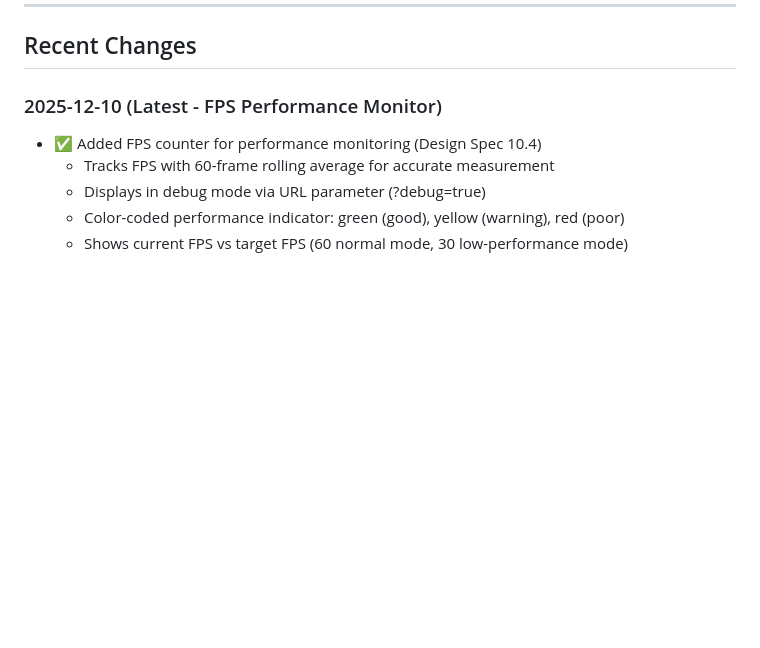
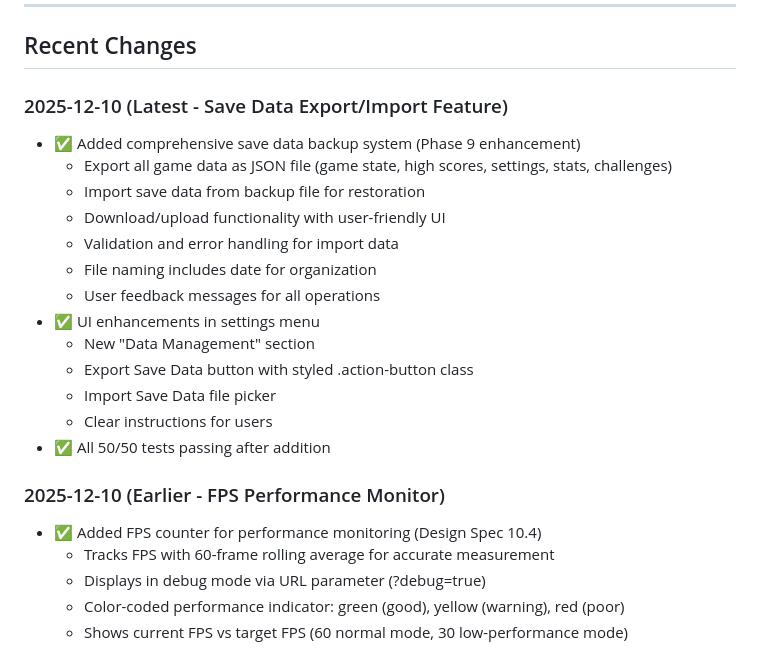
Before and after one commit to JonathanAlphonso/coin-pusher-world, a Markdown page: docs/implementation-status.md, the part around the change. Drawn GitHub-style; blank space fills up the shorter version.

Commit message:
Update implementation status with export/import feature
- Document new save data backup system
- Added to Recent Changes section
- All tests still passing (50/50)

🤖 Generated with [Claude Code](https://claude.com/claude-code)

Co-Authored-By: Claude Sonnet 4.5 <noreply@anthropic.com>

```diff
--- a/docs/implementation-status.md
+++ b/docs/implementation-status.md
@@ -265,7 +265,22 @@ All low-priority items complete! ✅
 
 ## Recent Changes
 
-### 2025-12-10 (Latest - FPS Performance Monitor)
+### 2025-12-10 (Latest - Save Data Export/Import Feature)
+- ✅ Added comprehensive save data backup system (Phase 9 enhancement)
+  - Export all game data as JSON file (game state, high scores, settings, stats, challenges)
+  - Import save data from backup file for restoration
+  - Download/upload functionality with user-friendly UI
+  - Validation and error handling for import data
+  - File naming includes date for organization
+  - User feedback messages for all operations
+- ✅ UI enhancements in settings menu
+  - New "Data Management" section
+  - Export Save Data button with styled .action-button class
+  - Import Save Data file picker
+  - Clear instructions for users
+- ✅ All 50/50 tests passing after addition
+
+### 2025-12-10 (Earlier - FPS Performance Monitor)
 - ✅ Added FPS counter for performance monitoring (Design Spec 10.4)
   - Tracks FPS with 60-frame rolling average for accurate measurement
   - Displays in debug mode via URL parameter (?debug=true)
```
